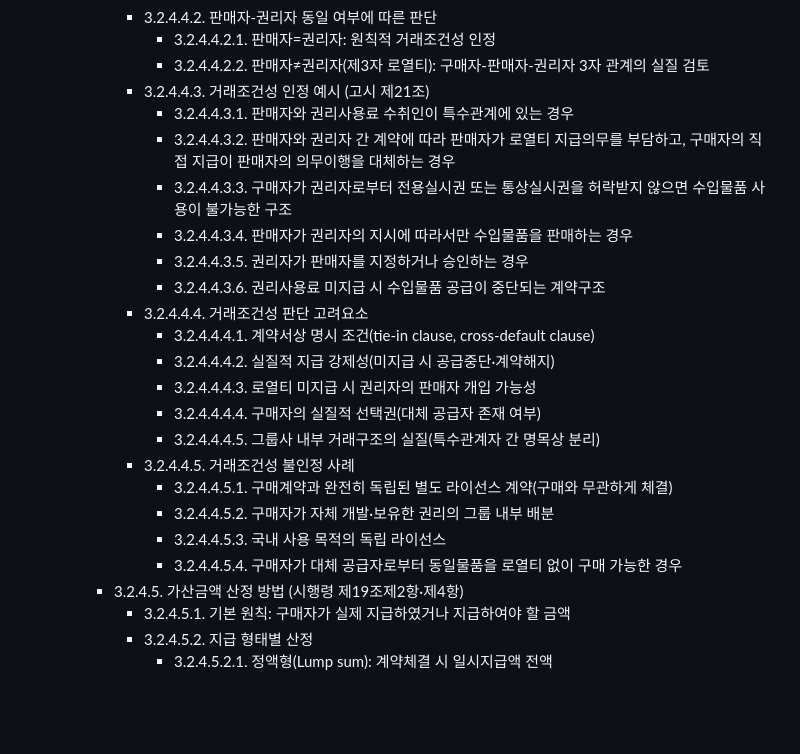
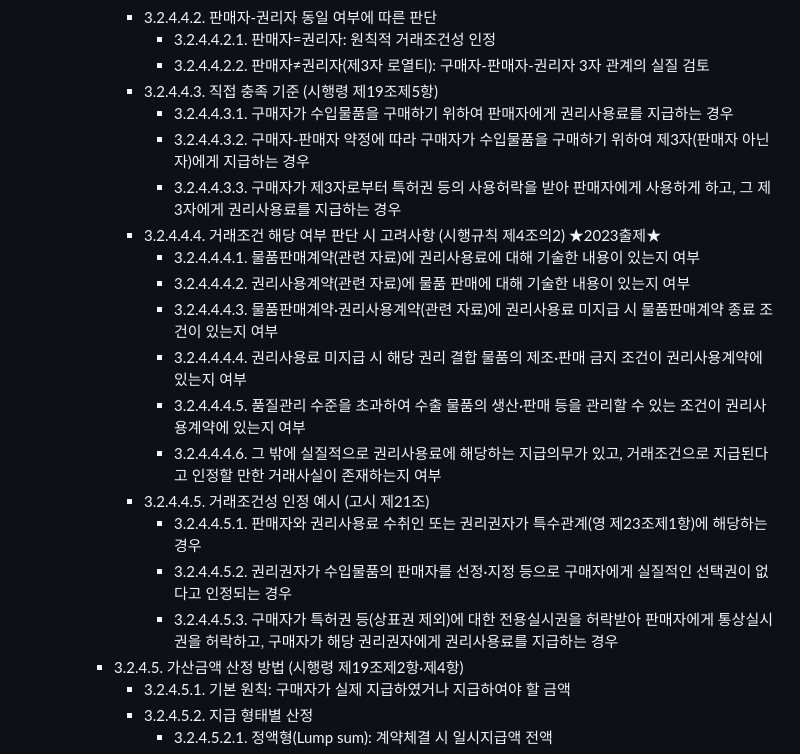
Before and after one commit to YSCHOI-github/customsstudy, a Markdown page: 01_관세평가/50_핵심요약/00_관세평가마인드맵초안.md, the part around the change. Drawn GitHub-style; blank space fills up the shorter version.

Commit message:
feat: 마인드맵 3.2.4.4 — 거래조건성 판단 구조를 법령 3단 체계로 재편
3.2.4.4.3~5를 삭제하고 시행령 §19⑤ 직접 충족 기준(3가지) / 시행규칙 §4의2 고려사항(6가지, 2023출제) / 고시 §21 인정 예시(3가지)로 교체

Co-Authored-By: Claude Sonnet 4.6 <noreply@anthropic.com>

```diff
--- a/01_관세평가/50_핵심요약/00_관세평가마인드맵초안.md
+++ b/01_관세평가/50_핵심요약/00_관세평가마인드맵초안.md
@@ -249,24 +249,21 @@ markmap:
       - 3.2.4.4.2. 판매자-권리자 동일 여부에 따른 판단
         - 3.2.4.4.2.1. 판매자=권리자: 원칙적 거래조건성 인정
         - 3.2.4.4.2.2. 판매자≠권리자(제3자 로열티): 구매자-판매자-권리자 3자 관계의 실질 검토
-      - 3.2.4.4.3. 거래조건성 인정 예시 (고시 제21조)
-        - 3.2.4.4.3.1. 판매자와 권리사용료 수취인이 특수관계에 있는 경우
-        - 3.2.4.4.3.2. 판매자와 권리자 간 계약에 따라 판매자가 로열티 지급의무를 부담하고, 구매자의 직접 지급이 판매자의 의무이행을 대체하는 경우
-        - 3.2.4.4.3.3. 구매자가 권리자로부터 전용실시권 또는 통상실시권을 허락받지 않으면 수입물품 사용이 불가능한 구조
-        - 3.2.4.4.3.4. 판매자가 권리자의 지시에 따라서만 수입물품을 판매하는 경우
-        - 3.2.4.4.3.5. 권리자가 판매자를 지정하거나 승인하는 경우
-        - 3.2.4.4.3.6. 권리사용료 미지급 시 수입물품 공급이 중단되는 계약구조
-      - 3.2.4.4.4. 거래조건성 판단 고려요소
-        - 3.2.4.4.4.1. 계약서상 명시 조건(tie-in clause, cross-default clause)
-        - 3.2.4.4.4.2. 실질적 지급 강제성(미지급 시 공급중단·계약해지)
-        - 3.2.4.4.4.3. 로열티 미지급 시 권리자의 판매자 개입 가능성
-        - 3.2.4.4.4.4. 구매자의 실질적 선택권(대체 공급자 존재 여부)
-        - 3.2.4.4.4.5. 그룹사 내부 거래구조의 실질(특수관계자 간 명목상 분리)
-      - 3.2.4.4.5. 거래조건성 불인정 사례
-        - 3.2.4.4.5.1. 구매계약과 완전히 독립된 별도 라이선스 계약(구매와 무관하게 체결)
-        - 3.2.4.4.5.2. 구매자가 자체 개발·보유한 권리의 그룹 내부 배분
-        - 3.2.4.4.5.3. 국내 사용 목적의 독립 라이선스
-        - 3.2.4.4.5.4. 구매자가 대체 공급자로부터 동일물품을 로열티 없이 구매 가능한 경우
+      - 3.2.4.4.3. 직접 충족 기준 (시행령 제19조제5항)
+        - 3.2.4.4.3.1. 구매자가 수입물품을 구매하기 위하여 판매자에게 권리사용료를 지급하는 경우
+        - 3.2.4.4.3.2. 구매자-판매자 약정에 따라 구매자가 수입물품을 구매하기 위하여 제3자(판매자 아닌 자)에게 지급하는 경우
+        - 3.2.4.4.3.3. 구매자가 제3자로부터 특허권 등의 사용허락을 받아 판매자에게 사용하게 하고, 그 제3자에게 권리사용료를 지급하는 경우
+      - 3.2.4.4.4. 거래조건 해당 여부 판단 시 고려사항 (시행규칙 제4조의2) ★2023출제★
+        - 3.2.4.4.4.1. 물품판매계약(관련 자료)에 권리사용료에 대해 기술한 내용이 있는지 여부
+        - 3.2.4.4.4.2. 권리사용계약(관련 자료)에 물품 판매에 대해 기술한 내용이 있는지 여부
+        - 3.2.4.4.4.3. 물품판매계약·권리사용계약(관련 자료)에 권리사용료 미지급 시 물품판매계약 종료 조건이 있는지 여부
+        - 3.2.4.4.4.4. 권리사용료 미지급 시 해당 권리 결합 물품의 제조·판매 금지 조건이 권리사용계약에 있는지 여부
+        - 3.2.4.4.4.5. 품질관리 수준을 초과하여 수출 물품의 생산·판매 등을 관리할 수 있는 조건이 권리사용계약에 있는지 여부
+        - 3.2.4.4.4.6. 그 밖에 실질적으로 권리사용료에 해당하는 지급의무가 있고, 거래조건으로 지급된다고 인정할 만한 거래사실이 존재하는지 여부
+      - 3.2.4.4.5. 거래조건성 인정 예시 (고시 제21조)
+        - 3.2.4.4.5.1. 판매자와 권리사용료 수취인 또는 권리권자가 특수관계(영 제23조제1항)에 해당하는 경우
+        - 3.2.4.4.5.2. 권리권자가 수입물품의 판매자를 선정·지정 등으로 구매자에게 실질적인 선택권이 없다고 인정되는 경우
+        - 3.2.4.4.5.3. 구매자가 특허권 등(상표권 제외)에 대한 전용실시권을 허락받아 판매자에게 통상실시권을 허락하고, 구매자가 해당 권리권자에게 권리사용료를 지급하는 경우
     - 3.2.4.5. 가산금액 산정 방법 (시행령 제19조제2항·제4항)
       - 3.2.4.5.1. 기본 원칙: 구매자가 실제 지급하였거나 지급하여야 할 금액
       - 3.2.4.5.2. 지급 형태별 산정
```
